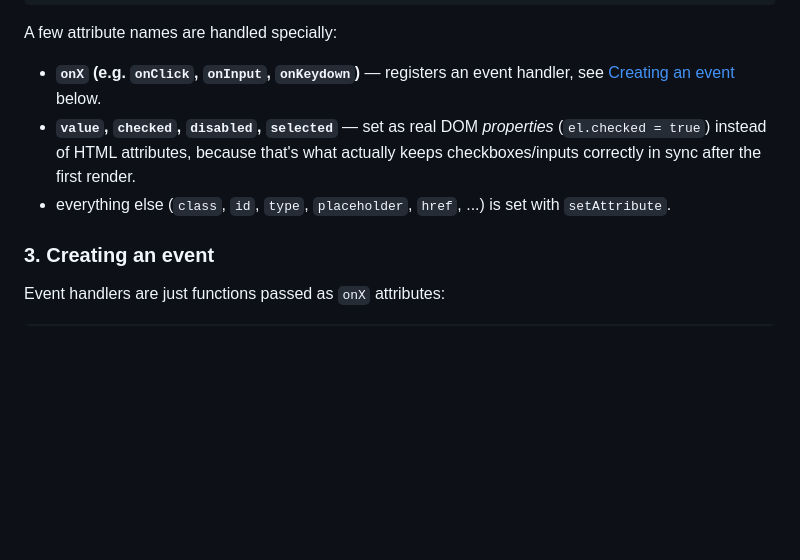
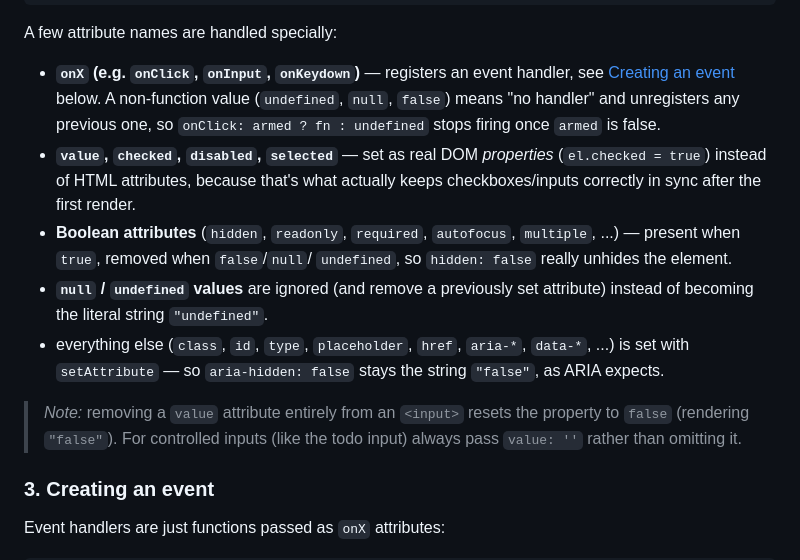
Before and after one commit to nwntaspap/Mini-Framework, a Markdown page: docs/README.md, the part around the change. Rendered like a GitHub page; blank space fills up the shorter version.

Commit message:
docs: document attribute handling rules (boolean/null attrs, stale onX handlers, value caveat)

```diff
--- a/docs/README.md
+++ b/docs/README.md
@@ -95,12 +95,25 @@ A few attribute names are handled specially:
 
 - **`onX` (e.g. `onClick`, `onInput`, `onKeydown`)** — registers an
   event handler, see [Creating an event](#3-creating-an-event) below.
+  A non-function value (`undefined`, `null`, `false`) means "no handler"
+  and unregisters any previous one, so `onClick: armed ? fn : undefined`
+  stops firing once `armed` is false.
 - **`value`, `checked`, `disabled`, `selected`** — set as real DOM
   _properties_ (`el.checked = true`) instead of HTML attributes, because
   that's what actually keeps checkboxes/inputs correctly in sync after
   the first render.
-- everything else (`class`, `id`, `type`, `placeholder`, `href`, ...) is
-  set with `setAttribute`.
+- **Boolean attributes** (`hidden`, `readonly`, `required`, `autofocus`,
+  `multiple`, ...) — present when `true`, removed when `false`/`null`/
+  `undefined`, so `hidden: false` really unhides the element.
+- **`null` / `undefined` values** are ignored (and remove a previously
+  set attribute) instead of becoming the literal string `"undefined"`.
+- everything else (`class`, `id`, `type`, `placeholder`, `href`, `aria-*`,
+  `data-*`, ...) is set with `setAttribute` — so `aria-hidden: false`
+  stays the string `"false"`, as ARIA expects.
+
+> _Note:_ removing a `value` attribute entirely from an `<input>` resets
+> the property to `false` (rendering `"false"`). For controlled inputs
+> (like the todo input) always pass `value: ''` rather than omitting it.
 
 ### 3. Creating an event
 
```
